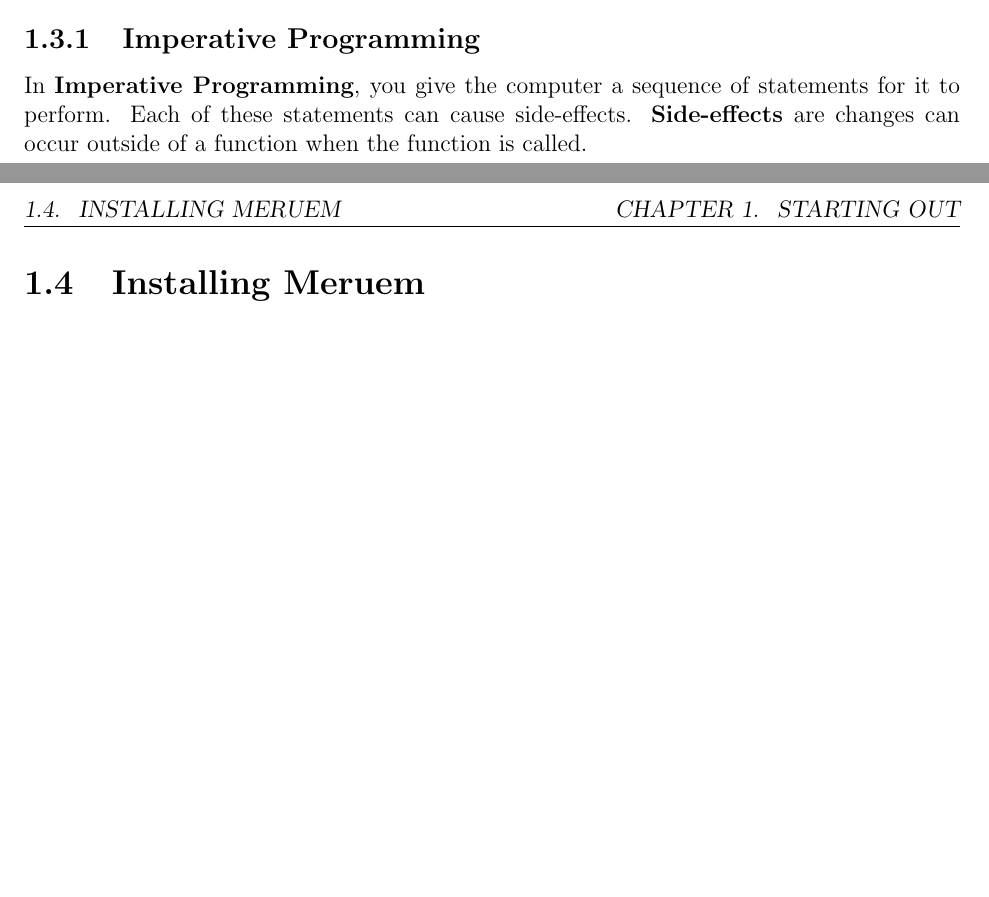
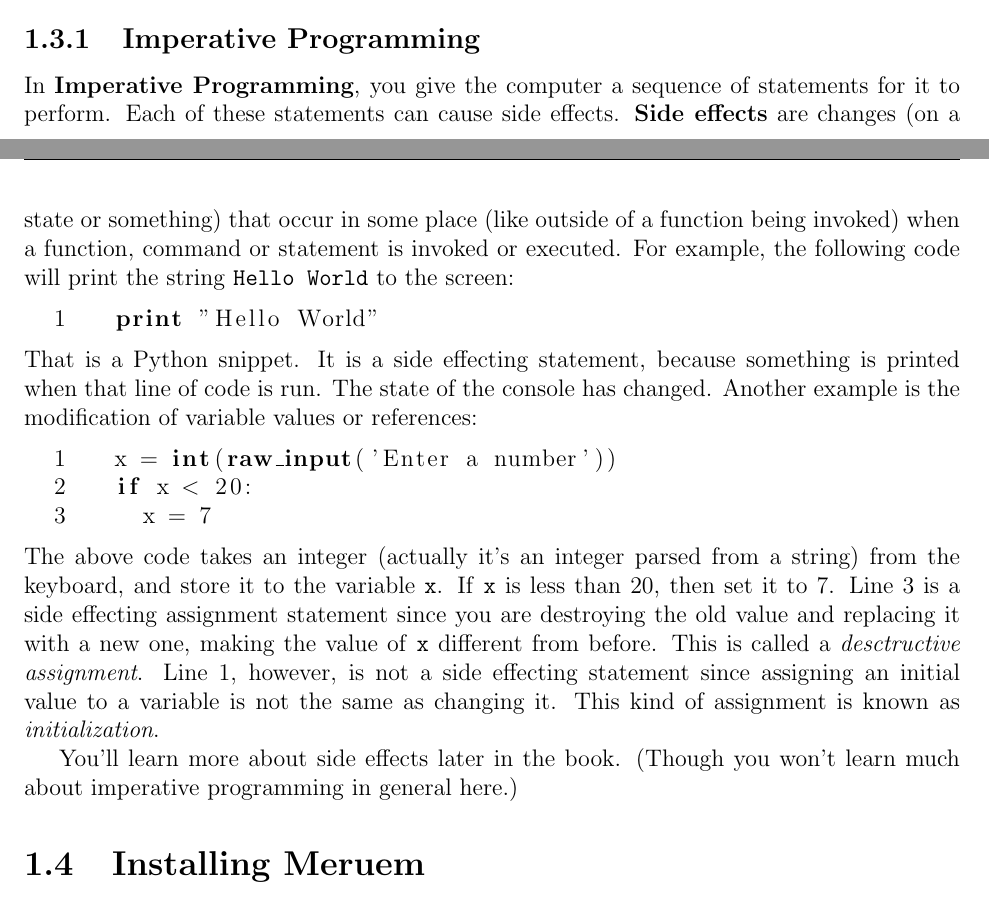
Before and after one commit to melvic-ybanez/programming_in_meruem, a LaTeX document (main.tex, which reads chapters/ch01-starting-out.tex): two parts of pages 4 and 5 of 5 before the commit and two parts of pages 4 and 5 of 6 after it, joined at a grey line, cut so that both start at the same text, the shorter picture padded with empty space. Compiled offline with pdfLaTeX.

Commit message:
imperative programming

```diff
--- a/chapters/ch01-starting-out.tex
+++ b/chapters/ch01-starting-out.tex
@@ -10,7 +10,19 @@
 Before we continue, let us first make a brief discussion about the different programming paradigms. We are not going to talk about all of them, though. We are just going to talk about the ones most programmers are familiar with (imperative/OOP programming), and the ones this book is going to focus on (functional programming and metaprogramming).
 
 \subsection{Imperative Programming}
-In \ikeyword{Imperative Programming}, you give the computer a sequence of statements for it to perform. Each of these statements can cause side-effects. \ikeyword{Side-effects} are changes can occur outside of a function when the function is called.
+In \ikeyword{Imperative Programming}, you give the computer a sequence of statements for it to perform. Each of these statements can cause side effects. \ikeyword{Side effects} are changes (on a state or something) that occur in some place (like outside of a function being invoked) when a function, command or statement is invoked or executed. For example, the following code will print the string \code{Hello World} to the screen:
+\begin{Python}
+	print "Hello World"
+\end{Python}
+That is a Python snippet. It is a side effecting statement, because something is printed when that line of code is run. The state of the console has changed. Another example is the modification of variable values or references:
+\begin{Python}
+	x = int(raw_input('Enter a number')) (*@\label{line:x-init}@*)
+	if x < 20:
+		x = 7 (*@\label{line:x-new}@*)
+\end{Python}
+The above code takes an integer (actually it's an integer parsed from a string) from the keyboard, and store it to the variable \code{x}. If \code{x} is less than 20, then set it to 7. Line~\ref{line:x-new} is a side effecting assignment statement since you are destroying the old value and replacing it with a new one, making the value of \code{x} different from before. This is called a \keyword{desctructive assignment}. Line~\ref{line:x-init}, however, is not a side effecting statement since assigning an initial value to a variable is not the same as changing it. This kind of assignment is known as \keyword{initialization}.
+
+You'll learn more about side effects later in the book. (Though you won't learn much about imperative programming in general here.)
 
 \section{Installing Meruem}
 To program in Meruem, you need to install Java and download the Meruem interpreter.
--- a/main.tex
+++ b/main.tex
@@ -4,6 +4,7 @@
 \usepackage[top=1in, bottom=1in, left=1in, right=1in]{geometry}
 \usepackage{fancyhdr}
 \usepackage{hyperref}
+\usepackage{listings}
 
 \pagestyle{fancy}
 
```
Also changed, not shown: chapters/introduction.tex (+1 -1 lines), main.pdf, main.tex (11 more changed lines), 5 other files.
